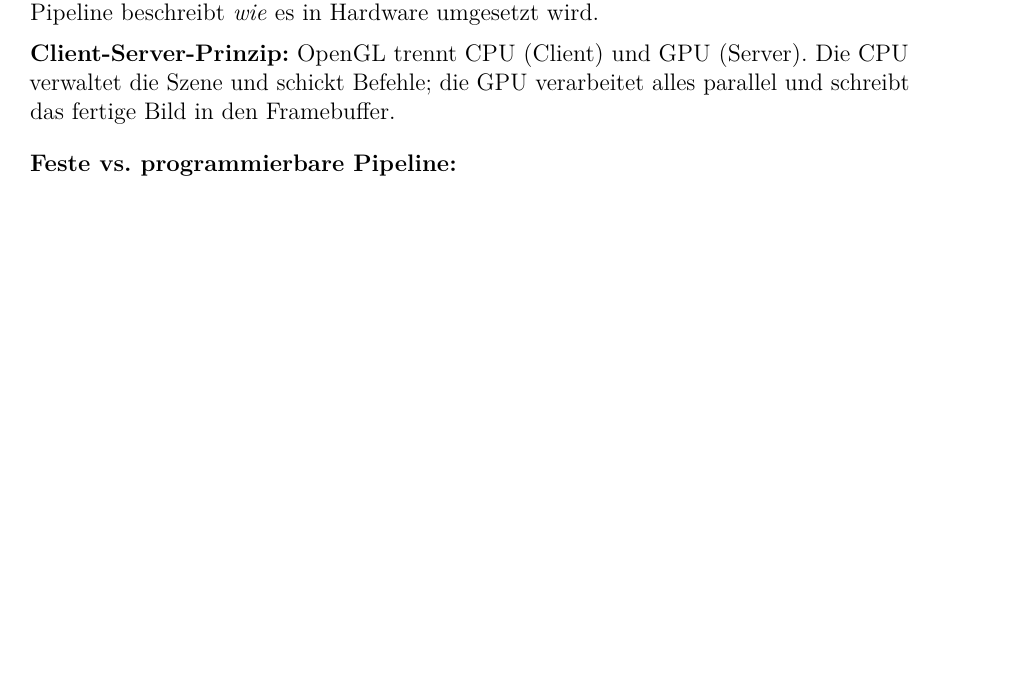
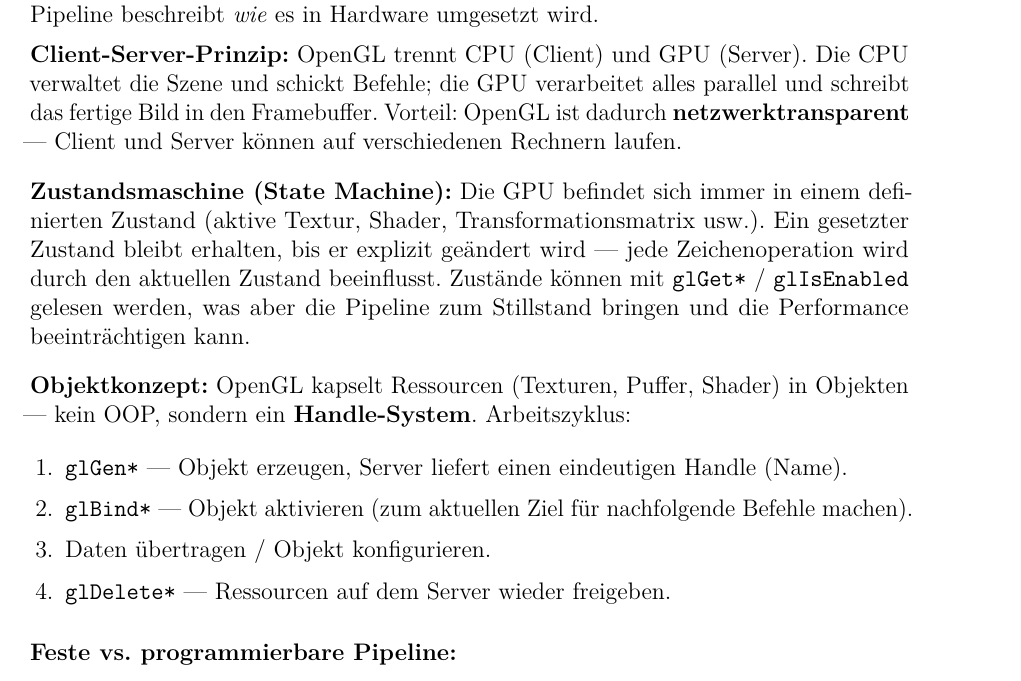
Before and after one commit to dpaguba/college-assignment, a LaTeX document (main.tex): part of page 46 of 47, cut so that both start at the same text, the shorter picture padded with empty space. Compiled offline with pdfLaTeX.

Commit message:
add: OpenGL Zustandsmaschine und Objektkonzept (glGen/glBind/glDelete)

```diff
--- a/main.tex
+++ b/main.tex
@@ -2975,7 +2975,19 @@
 
 Die abstrakte 6-Schritte-Pipeline (Kapitel D) beschreibt \textit{was} berechnet wird. Die GPU-Pipeline beschreibt \textit{wie} es in Hardware umgesetzt wird.
 
-\textbf{Client-Server-Prinzip:} OpenGL trennt CPU (Client) und GPU (Server). Die CPU verwaltet die Szene und schickt Befehle; die GPU verarbeitet alles parallel und schreibt das fertige Bild in den Framebuffer.
+\textbf{Client-Server-Prinzip:} OpenGL trennt CPU (Client) und GPU (Server). Die CPU verwaltet die Szene und schickt Befehle; die GPU verarbeitet alles parallel und schreibt das fertige Bild in den Framebuffer. Vorteil: OpenGL ist dadurch \textbf{netzwerktransparent} — Client und Server können auf verschiedenen Rechnern laufen.
+
+\medskip
+\textbf{Zustandsmaschine (State Machine):} Die GPU befindet sich immer in einem definierten Zustand (aktive Textur, Shader, Transformationsmatrix usw.). Ein gesetzter Zustand bleibt erhalten, bis er explizit geändert wird — jede Zeichenoperation wird durch den aktuellen Zustand beeinflusst. Zustände können mit \texttt{glGet*} / \texttt{glIsEnabled} gelesen werden, was aber die Pipeline zum Stillstand bringen und die Performance beeinträchtigen kann.
+
+\medskip
+\textbf{Objektkonzept:} OpenGL kapselt Ressourcen (Texturen, Puffer, Shader) in Objekten — kein OOP, sondern ein \textbf{Handle-System}. Arbeitszyklus:
+\begin{enumerate}
+  \item \texttt{glGen*} — Objekt erzeugen, Server liefert einen eindeutigen Handle (Name).
+  \item \texttt{glBind*} — Objekt aktivieren (zum aktuellen Ziel für nachfolgende Befehle machen).
+  \item Daten übertragen / Objekt konfigurieren.
+  \item \texttt{glDelete*} — Ressourcen auf dem Server wieder freigeben.
+\end{enumerate}
 
 \medskip
 \textbf{Feste vs. programmierbare Pipeline:}
```
